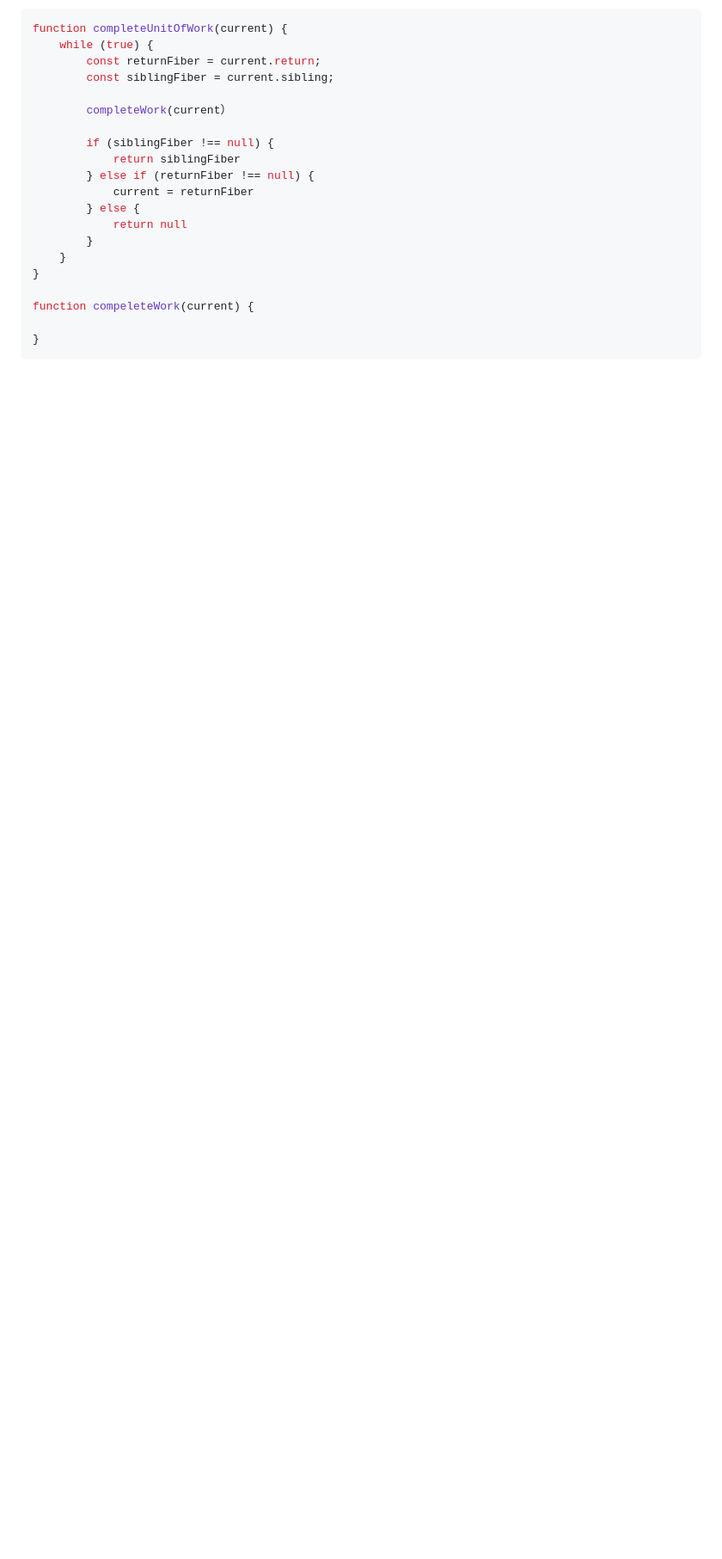
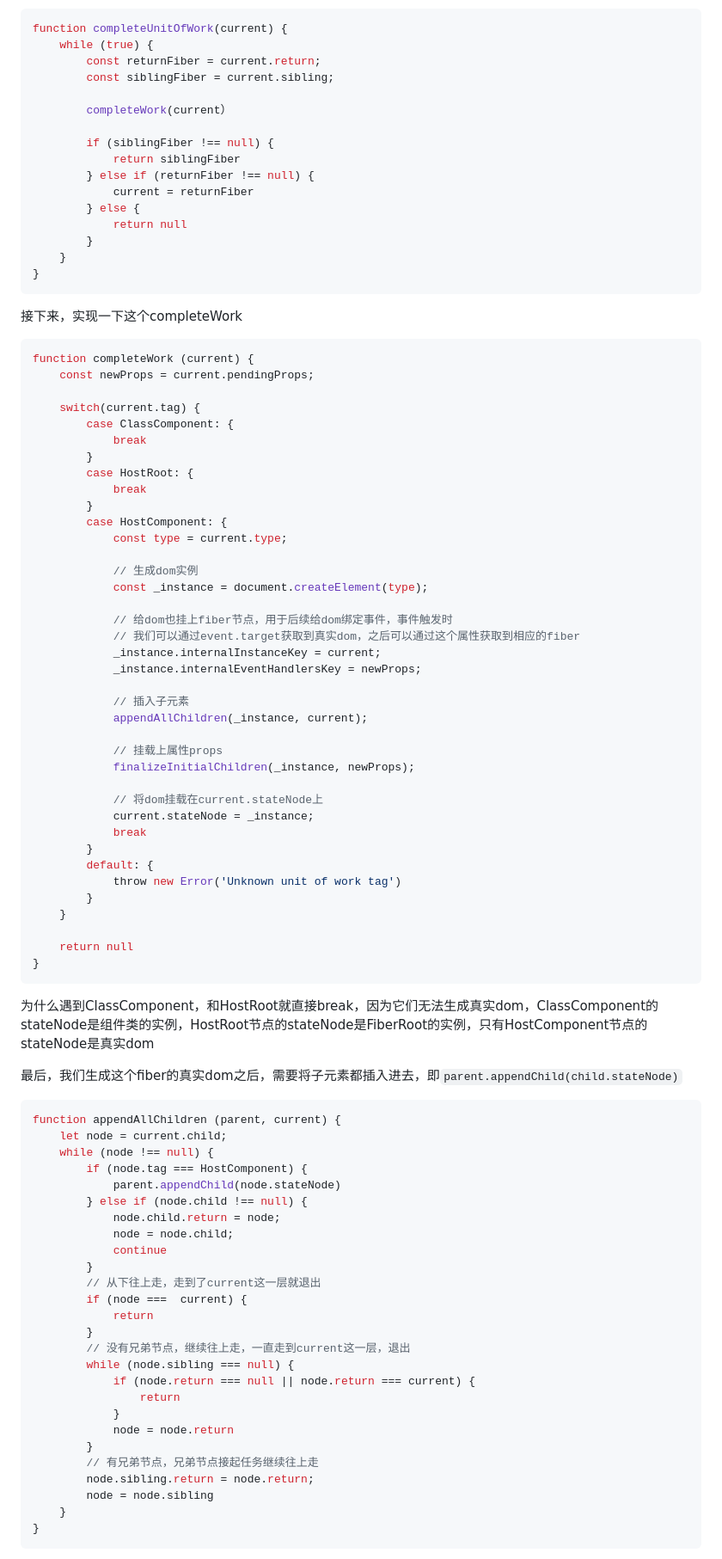
Before and after one commit to mini-peanut/simple-react-v16, a Markdown page: 真实DOM的生成/readme.md, the part around the change printed below. Shown: that part at 86% size. Rendered like a GitHub page; blank space fills up the shorter version.

````diff
--- a/真实DOM的生成/readme.md
+++ b/真实DOM的生成/readme.md
@@ -41,8 +41,81 @@ function completeUnitOfWork(current) {
         }
     }
 }
+```
 
-function compeleteWork(current) {
+接下来，实现一下这个completeWork
 
+```js
+function completeWork (current) {
+    const newProps = current.pendingProps;
+
+    switch(current.tag) {
+        case ClassComponent: {
+            break
+        }
+        case HostRoot: {
+            break
+        }
+        case HostComponent: {
+            const type = current.type;
+
+            // 生成dom实例
+            const _instance = document.createElement(type);
+
+            // 给dom也挂上fiber节点，用于后续给dom绑定事件，事件触发时
+            // 我们可以通过event.target获取到真实dom，之后可以通过这个属性获取到相应的fiber
+            _instance.internalInstanceKey = current;
+            _instance.internalEventHandlersKey = newProps;
+
+            // 插入子元素
+            appendAllChildren(_instance, current);
+
+            // 挂载上属性props
+            finalizeInitialChildren(_instance, newProps);
+
+            // 将dom挂载在current.stateNode上
+            current.stateNode = _instance;
+            break
+        }
+        default: {
+            throw new Error('Unknown unit of work tag')
+        }
+    }
+
+    return null
 }
 ```
+
+为什么遇到ClassComponent，和HostRoot就直接break，因为它们无法生成真实dom，ClassComponent的stateNode是组件类的实例，HostRoot节点的stateNode是FiberRoot的实例，只有HostComponent节点的stateNode是真实dom
+
+最后，我们生成这个fiber的真实dom之后，需要将子元素都插入进去，即```parent.appendChild(child.stateNode)```
+
+```js
+function appendAllChildren (parent, current) {
+    let node = current.child;
+    while (node !== null) {
+        if (node.tag === HostComponent) {
+            parent.appendChild(node.stateNode)
+        } else if (node.child !== null) {
+            node.child.return = node;
+            node = node.child;
+            continue
+        }
+        // 从下往上走，走到了current这一层就退出
+        if (node ===  current) {
+            return
+        }
+        // 没有兄弟节点，继续往上走，一直走到current这一层，退出
+        while (node.sibling === null) {
+            if (node.return === null || node.return === current) {
+                return
+            }
+            node = node.return
+        }
+        // 有兄弟节点，兄弟节点接起任务继续往上走
+        node.sibling.return = node.return;
+        node = node.sibling
+    }
+}
+```
+
````
Also changed, not shown: other parts of 真实DOM的生成/readme.md (+107 -1 lines), React元素的树/readme.md (+5 -3 lines), assets/real-dom-render.png (added), 1 other file.
